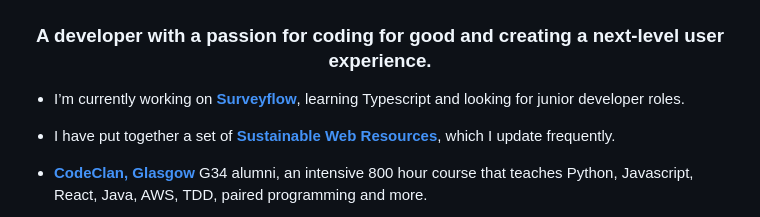
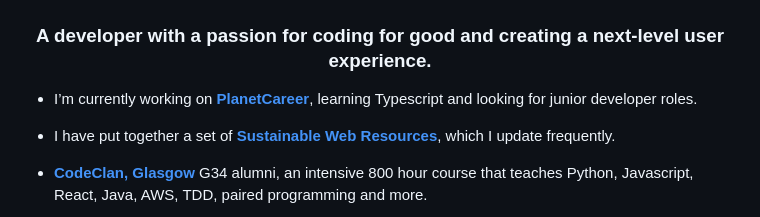
Before and after one commit to kelsiesmurphy/kelsiesmurphy, a Markdown page: README.md, the part around the change. Rendered like a GitHub page.

Commit message:
Update to currently working on

```diff
--- a/README.md
+++ b/README.md
@@ -1,7 +1,7 @@
 <h1 align="center">Hi 👋, I'm Kelsie</h1>
 <h3 align="center">A developer with a passion for coding for good and creating a next-level user experience.</h3>
 
-- I’m currently working on **[Surveyflow](https://github.com/kelsiesmurphy/surveyflow)**, learning Typescript and looking for junior developer roles.
+- I’m currently working on **[PlanetCareer](https://github.com/kelsiesmurphy/planetcareer)**, learning Typescript and looking for junior developer roles.
 
 - I have put together a set of **[Sustainable Web Resources](https://github.com/kelsiesmurphy/sustainable-web-resources)**, which I update frequently.
 
```
